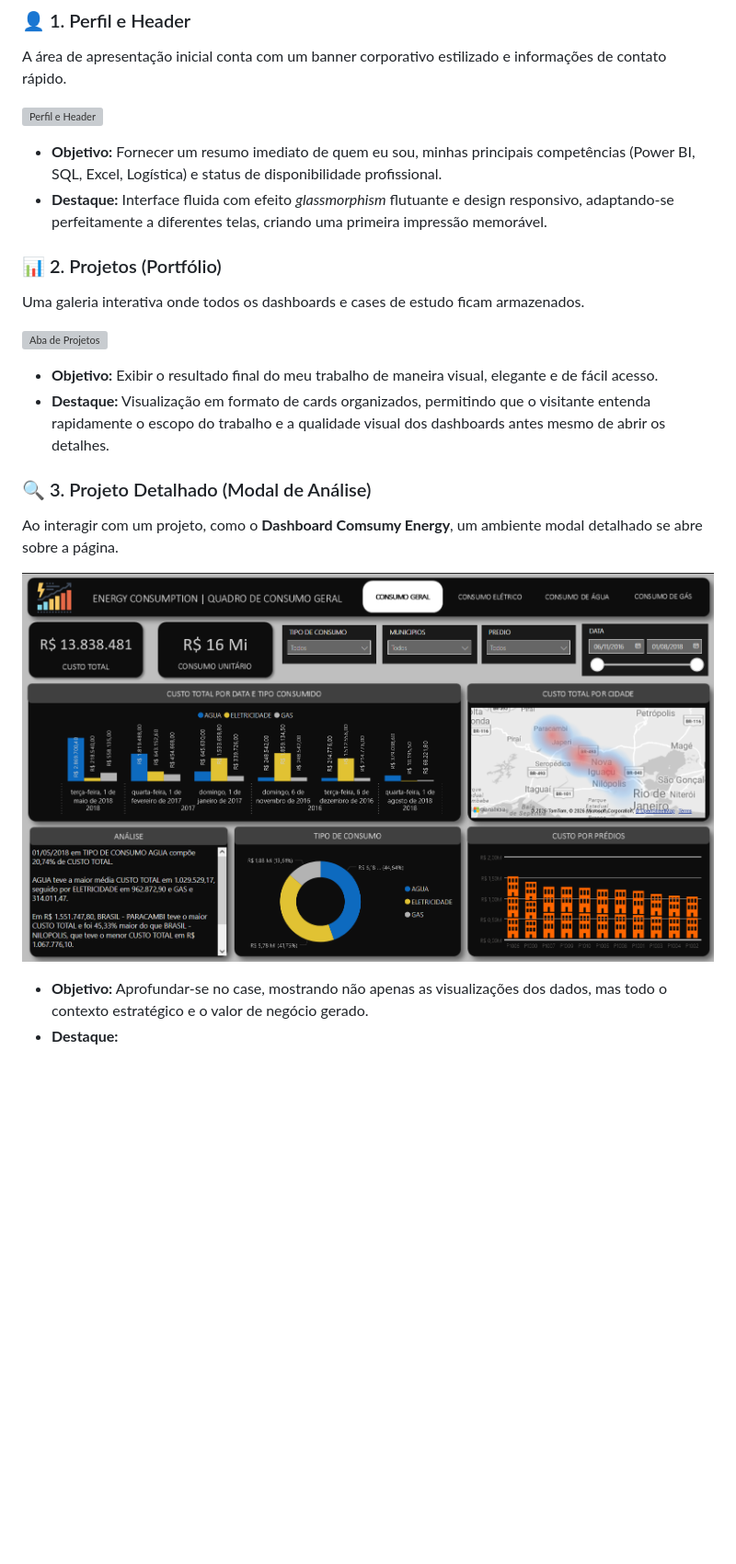
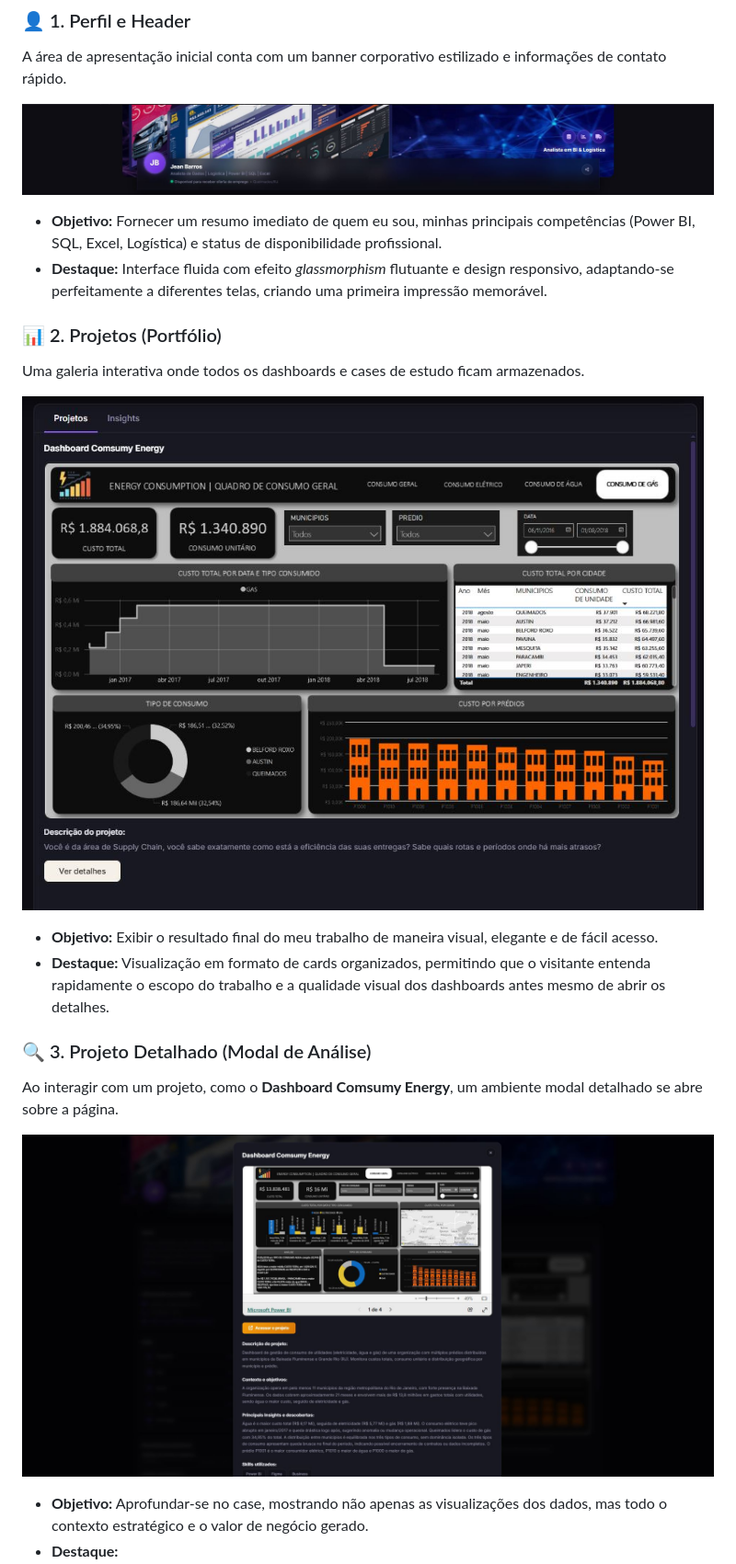
Before and after one commit to jbarrosd/Portifolio-Dados, a Markdown page: README.md, the part around one of its changes. Shown at 92% size. Rendered like a GitHub page; pictures changed too: src/assets/Perfil.JPG (added), src/assets/Projeto Detalhado.JPG (added), src/assets/Projeto.JPG (added); blank space fills up the shorter version; grey boxes are pictures that could not be loaded.

Commit message:
Add assets and update README.md

```diff
--- a/README.md
+++ b/README.md
@@ -21,7 +21,7 @@ O portfólio foi estruturado em abas dinâmicas e seções bem definidas para fa
 ### 👤 1. Perfil e Header
 A área de apresentação inicial conta com um banner corporativo estilizado e informações de contato rápido.
 
-![Perfil e Header](./assets/perfil.jpg)
+![Perfil e Header](./src/assets/Perfil.JPG)
 
 - **Objetivo:** Fornecer um resumo imediato de quem eu sou, minhas principais competências (Power BI, SQL, Excel, Logística) e status de disponibilidade profissional.
 - **Destaque:** Interface fluida com efeito *glassmorphism* flutuante e design responsivo, adaptando-se perfeitamente a diferentes telas, criando uma primeira impressão memorável.
@@ -29,7 +29,7 @@ A área de apresentação inicial conta com um banner corporativo estilizado e i
 ### 📊 2. Projetos (Portfólio)
 Uma galeria interativa onde todos os dashboards e cases de estudo ficam armazenados.
 
-![Aba de Projetos](./assets/projetos.jpg)
+![Aba de Projetos](./src/assets/Projeto.JPG)
 
 - **Objetivo:** Exibir o resultado final do meu trabalho de maneira visual, elegante e de fácil acesso.
 - **Destaque:** Visualização em formato de cards organizados, permitindo que o visitante entenda rapidamente o escopo do trabalho e a qualidade visual dos dashboards antes mesmo de abrir os detalhes.
@@ -37,7 +37,7 @@ Uma galeria interativa onde todos os dashboards e cases de estudo ficam armazena
 ### 🔍 3. Projeto Detalhado (Modal de Análise)
 Ao interagir com um projeto, como o **Dashboard Comsumy Energy**, um ambiente modal detalhado se abre sobre a página.
 
-![Projeto Detalhado](./src/imgs/dashboard-consumy-energy.PNG)
+![Projeto Detalhado](./src/assets/Projeto%20Detalhado.JPG)
 
 - **Objetivo:** Aprofundar-se no case, mostrando não apenas as visualizações dos dados, mas todo o contexto estratégico e o valor de negócio gerado.
 - **Destaque:**
```
Also changed, not shown: other parts of README.md (+1 -1 lines), src/assets/Insight.JPG (added).
